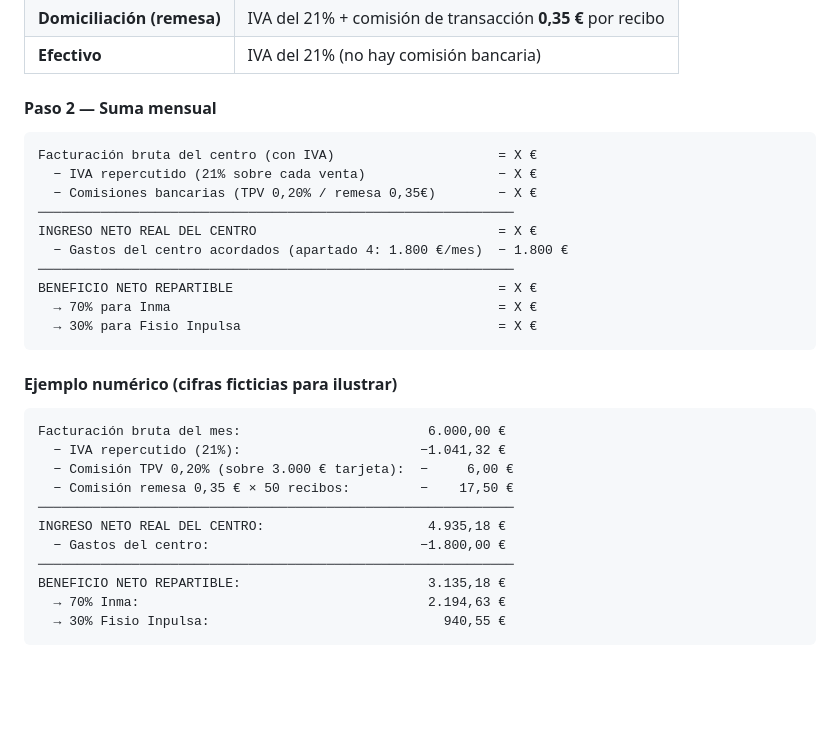
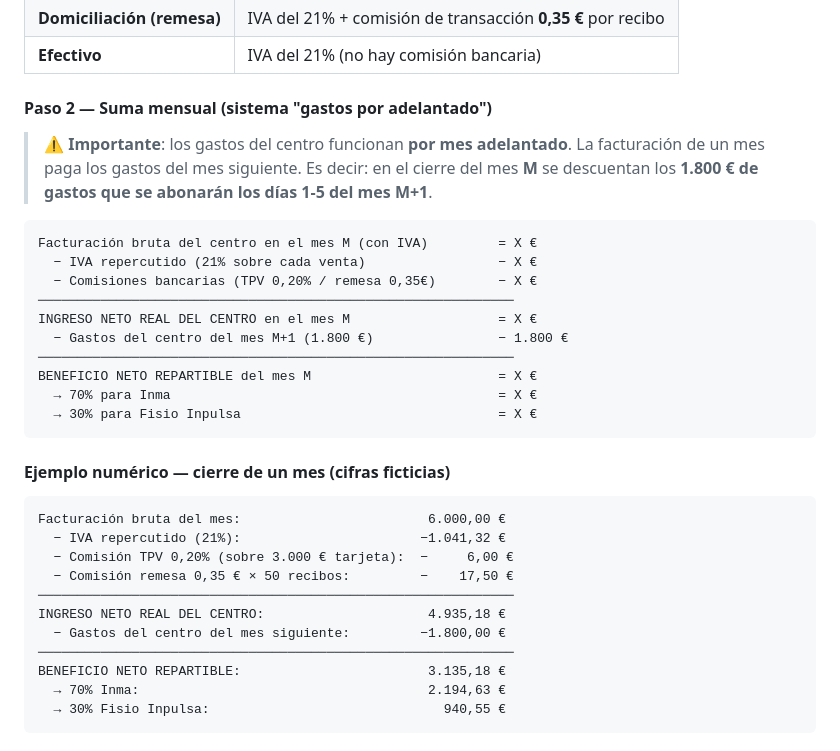
Before and after one commit to fisioinpulsa/dashboard-kaluna, a Markdown page: PROPUESTA_INMA.md, the part around one of its changes. GitHub-like rendering; blank space fills up the shorter version.

````diff
--- a/PROPUESTA_INMA.md
+++ b/PROPUESTA_INMA.md
@@ -48,22 +48,24 @@ El reparto se calcula sobre el **dinero real que llega a caja**, es decir, despu
 | **Domiciliación (remesa)** | IVA del 21% + comisión de transacción **0,35 €** por recibo |
 | **Efectivo** | IVA del 21% (no hay comisión bancaria) |
 
-#### Paso 2 — Suma mensual
+#### Paso 2 — Suma mensual (sistema "gastos por adelantado")
+
+> ⚠️ **Importante**: los gastos del centro funcionan **por mes adelantado**. La facturación de un mes paga los gastos del mes siguiente. Es decir: en el cierre del mes **M** se descuentan los **1.800 € de gastos que se abonarán los días 1-5 del mes M+1**.
 
 ```
-Facturación bruta del centro (con IVA)                     = X €
+Facturación bruta del centro en el mes M (con IVA)         = X €
   − IVA repercutido (21% sobre cada venta)                 − X €
   − Comisiones bancarias (TPV 0,20% / remesa 0,35€)        − X €
 ─────────────────────────────────────────────────────────────
-INGRESO NETO REAL DEL CENTRO                               = X €
-  − Gastos del centro acordados (apartado 4: 1.800 €/mes)  − 1.800 €
+INGRESO NETO REAL DEL CENTRO en el mes M                   = X €
+  − Gastos del centro del mes M+1 (1.800 €)                − 1.800 €
 ─────────────────────────────────────────────────────────────
-BENEFICIO NETO REPARTIBLE                                  = X €
+BENEFICIO NETO REPARTIBLE del mes M                        = X €
   → 70% para Inma                                          = X €
   → 30% para Fisio Inpulsa                                 = X €
 ```
 
-#### Ejemplo numérico (cifras ficticias para ilustrar)
+#### Ejemplo numérico — cierre de un mes (cifras ficticias)
 
 ```
 Facturación bruta del mes:                        6.000,00 €
@@ -72,7 +74,7 @@ Facturación bruta del mes:                        6.000,00 €
   − Comisión remesa 0,35 € × 50 recibos:         −    17,50 €
 ─────────────────────────────────────────────────────────────
 INGRESO NETO REAL DEL CENTRO:                     4.935,18 €
-  − Gastos del centro:                           −1.800,00 €
+  − Gastos del centro del mes siguiente:         −1.800,00 €
 ─────────────────────────────────────────────────────────────
 BENEFICIO NETO REPARTIBLE:                        3.135,18 €
   → 70% Inma:                                     2.194,63 €
````
Also changed, not shown: other parts of PROPUESTA_INMA.md (+27 -27 lines).
